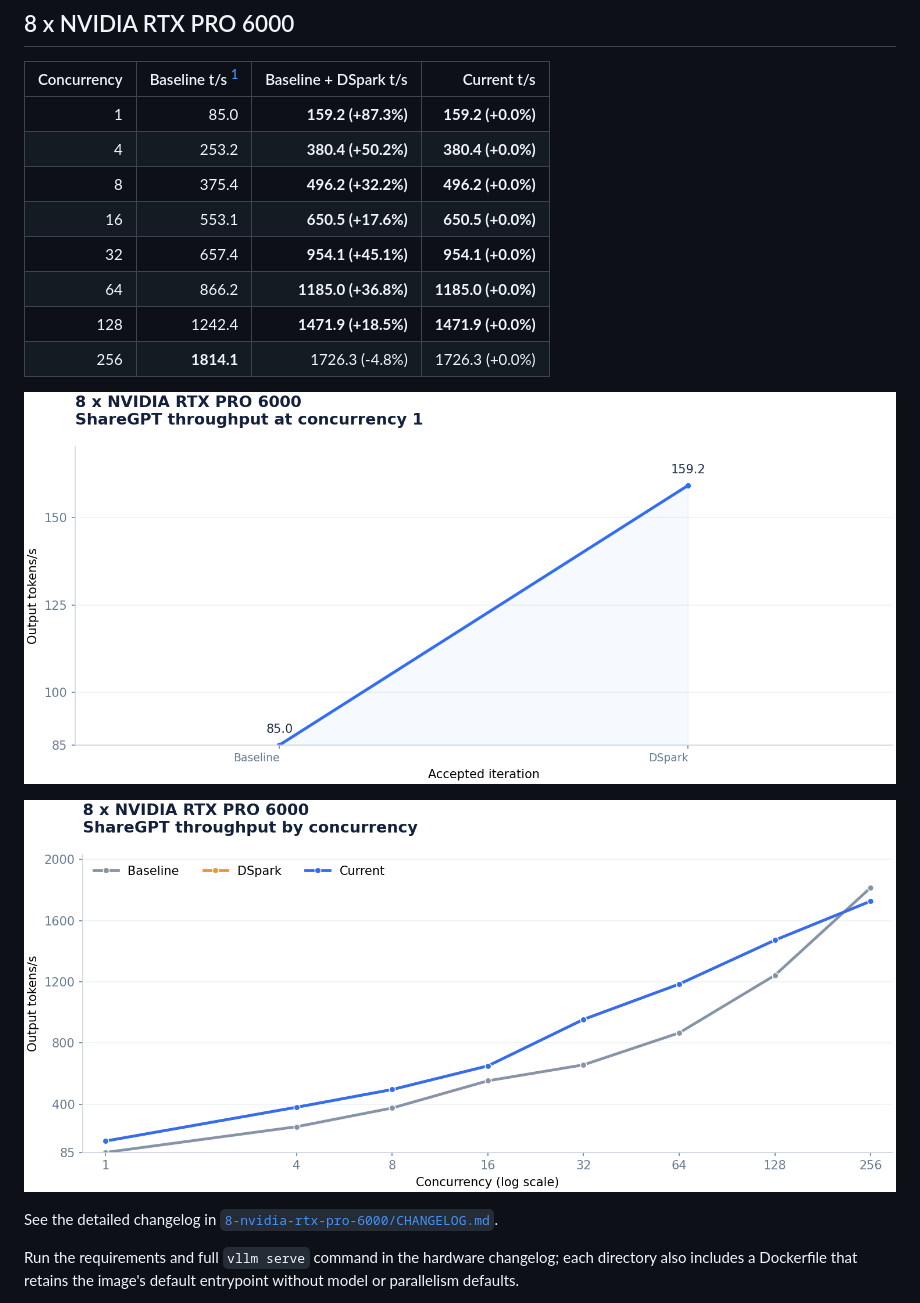
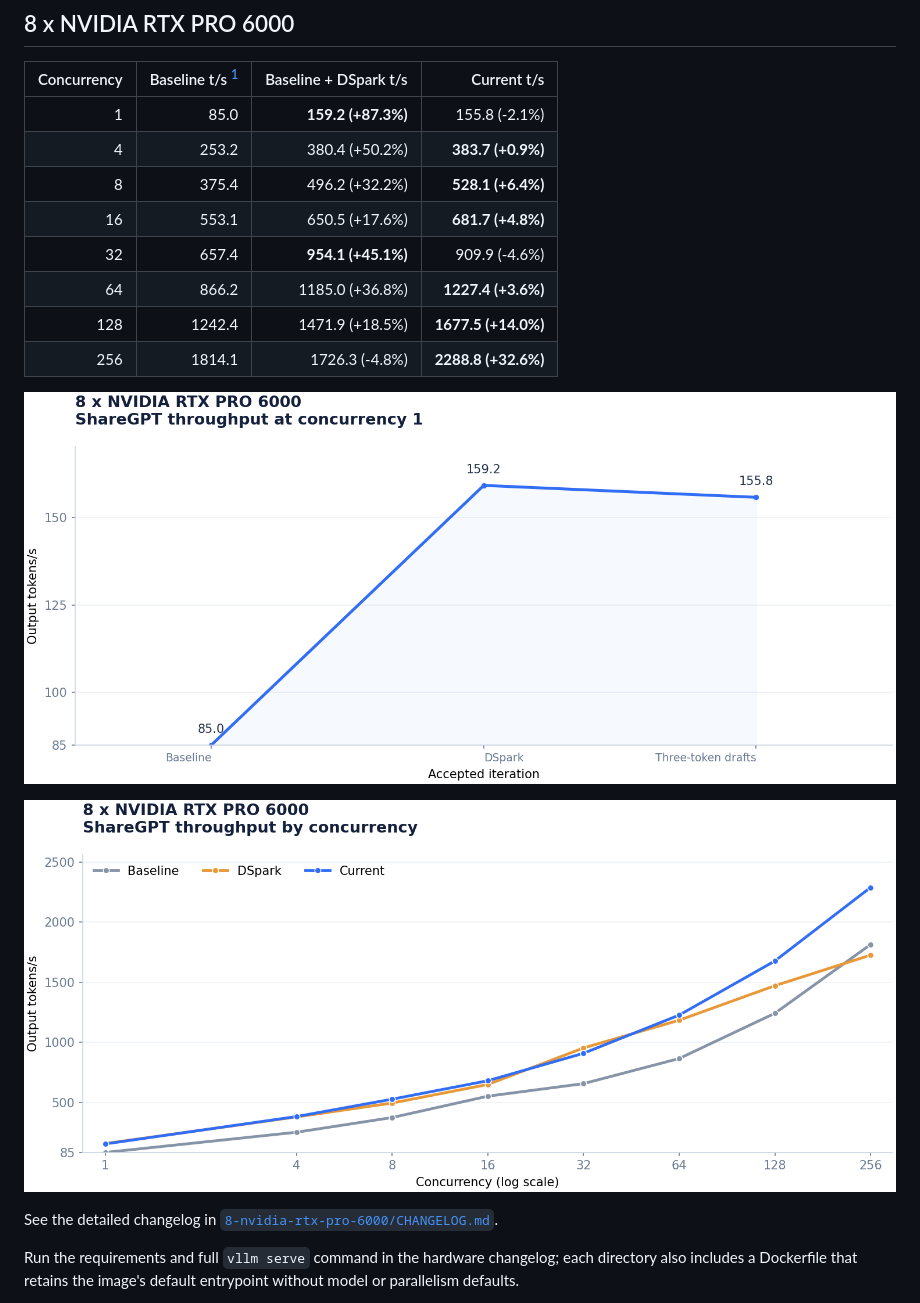
Before and after one commit to alvarobartt/DeepSeek-V4.1-Flash-RTX-PRO-6000, a Markdown page: README.md, the part around the change. Drawn GitHub-style; pictures changed too: 8-nvidia-rtx-pro-6000/concurrency.png, 8-nvidia-rtx-pro-6000/throughput.png.

```diff
--- a/README.md
+++ b/README.md
@@ -15,14 +15,14 @@ Validated serving recipes for four and eight GPUs, using the checkpoint's origin
 
 | Concurrency | Baseline t/s [^8gpu-baseline] | Baseline + DSpark t/s | Current t/s |
 |---:|---:|---:|---:|
-| 1 | 85.0 | **159.2 (+87.3%)** | **159.2 (+0.0%)** |
-| 4 | 253.2 | **380.4 (+50.2%)** | **380.4 (+0.0%)** |
-| 8 | 375.4 | **496.2 (+32.2%)** | **496.2 (+0.0%)** |
-| 16 | 553.1 | **650.5 (+17.6%)** | **650.5 (+0.0%)** |
-| 32 | 657.4 | **954.1 (+45.1%)** | **954.1 (+0.0%)** |
-| 64 | 866.2 | **1185.0 (+36.8%)** | **1185.0 (+0.0%)** |
-| 128 | 1242.4 | **1471.9 (+18.5%)** | **1471.9 (+0.0%)** |
-| 256 | **1814.1** | 1726.3 (-4.8%) | 1726.3 (+0.0%) |
+| 1 | 85.0 | **159.2 (+87.3%)** | 155.8 (-2.1%) |
+| 4 | 253.2 | 380.4 (+50.2%) | **383.7 (+0.9%)** |
+| 8 | 375.4 | 496.2 (+32.2%) | **528.1 (+6.4%)** |
+| 16 | 553.1 | 650.5 (+17.6%) | **681.7 (+4.8%)** |
+| 32 | 657.4 | **954.1 (+45.1%)** | 909.9 (-4.6%) |
+| 64 | 866.2 | 1185.0 (+36.8%) | **1227.4 (+3.6%)** |
+| 128 | 1242.4 | 1471.9 (+18.5%) | **1677.5 (+14.0%)** |
+| 256 | 1814.1 | 1726.3 (-4.8%) | **2288.8 (+32.6%)** |
 
 ![Accepted ShareGPT c1 throughput](8-nvidia-rtx-pro-6000/throughput.png)
 
```
Also changed, not shown: 8-nvidia-rtx-pro-6000/CHANGELOG.md (+14 -14 lines).
